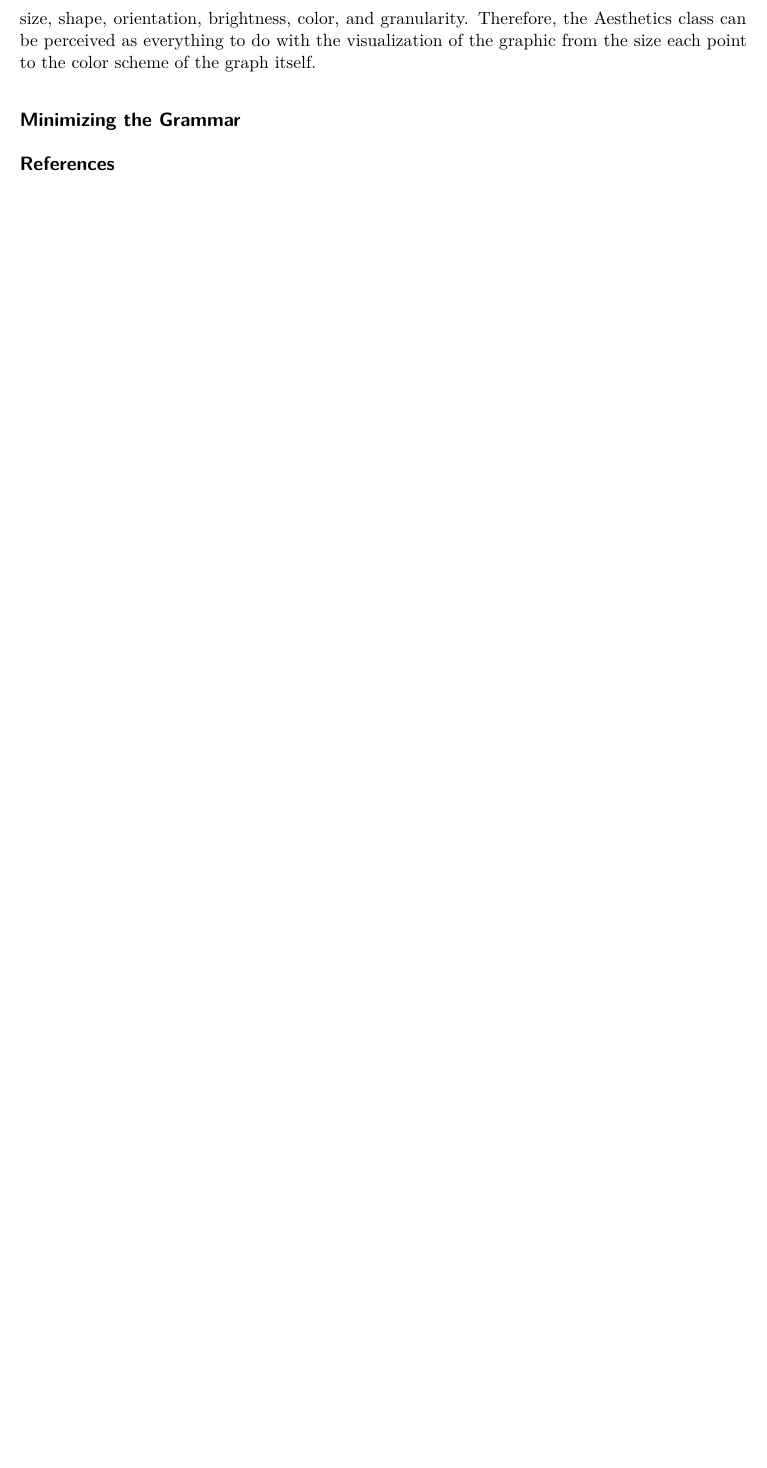
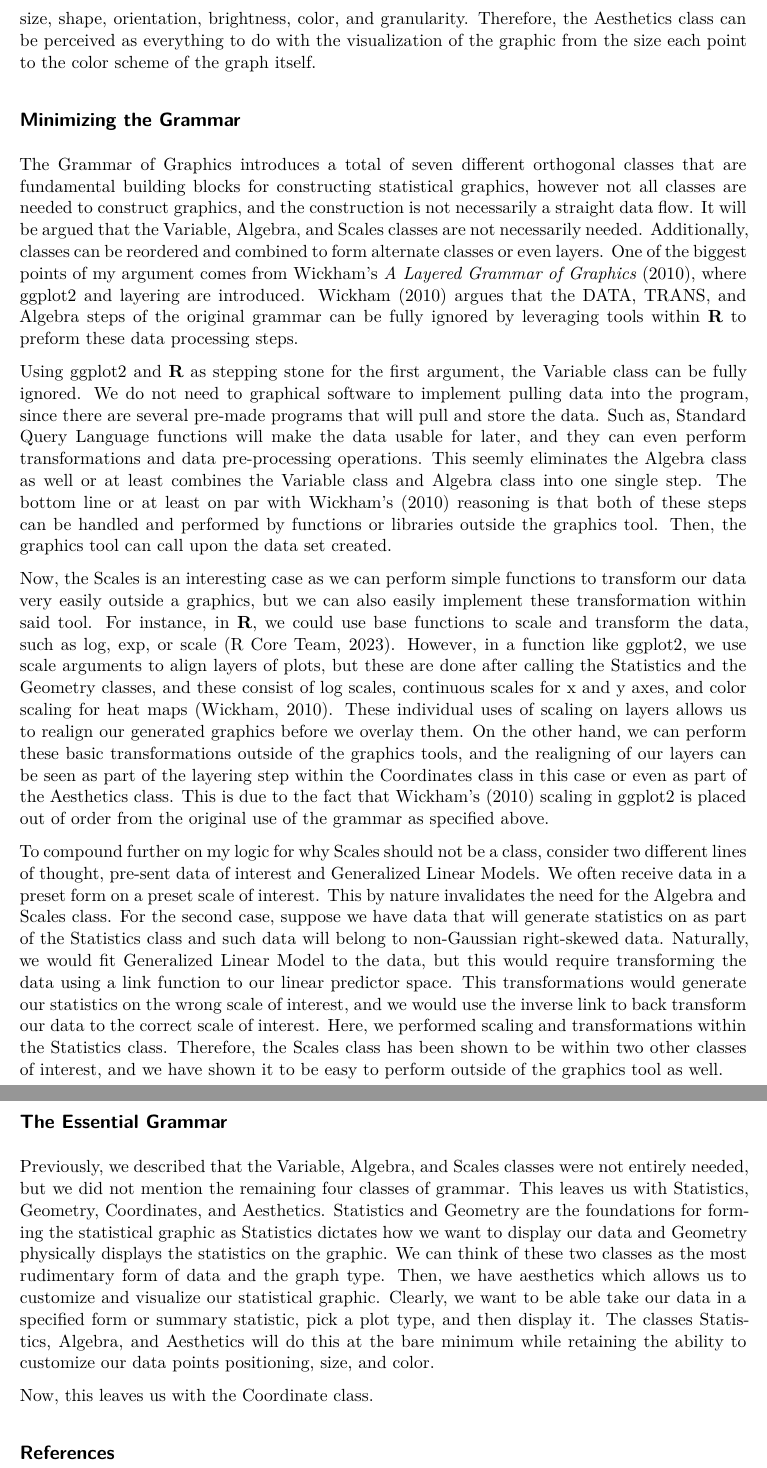
Before and after one commit to aschram2/Stat-992, a Quarto document (Research Paper 1.qmd): part of page 2 of 2 before the commit and two parts of pages 2 and 3 of 3 after it, the two joined at a grey line, cut so that both start at the same text, the shorter picture padded with empty space. Rendered offline with R 4.5, knitr and Pandoc in place of Quarto, then LaTeX, with nearby package versions.

Commit message:
almost 3 pages

```diff
--- a/Research Paper 1.qmd
+++ b/Research Paper 1.qmd
@@ -19,4 +19,18 @@ Finally, our last two classes are straightforward. Second to last, we have Coord
 
 ## Minimizing the Grammar
 
+The Grammar of Graphics introduces a total of seven different orthogonal classes that are fundamental building blocks for constructing statistical graphics, however not all classes are needed to construct graphics, and the construction is not necessarily a straight data flow. It will be argued that the Variable, Algebra, and Scales classes are not necessarily needed. Additionally, classes can be reordered and combined to form alternate classes or even layers. One of the biggest points of my argument comes from Wickham's *A Layered Grammar of Graphics* (2010), where ggplot2 and layering are introduced. Wickham (2010) argues that the DATA, TRANS, and Algebra steps of the original grammar can be fully ignored by leveraging tools within **R** to preform these data processing steps.
+
+Using ggplot2 and **R** as stepping stone for the first argument, the Variable class can be fully ignored. We do not need to graphical software to implement pulling data into the program, since there are several pre-made programs that will pull and store the data. Such as, Standard Query Language functions will make the data usable for later, and they can even perform transformations and data pre-processing operations. This seemly eliminates the Algebra class as well or at least combines the Variable class and Algebra class into one single step. The bottom line or at least on par with Wickham's (2010) reasoning is that both of these steps can be handled and performed by functions or libraries outside the graphics tool. Then, the graphics tool can call upon the data set created.
+
+Now, the Scales is an interesting case as we can perform simple functions to transform our data very easily outside a graphics, but we can also easily implement these transformation within said tool. For instance, in **R**, we could use base functions to scale and transform the data, such as log, exp, or scale (R Core Team, 2023). However, in a function like ggplot2, we use scale arguments to align layers of plots, but these are done after calling the Statistics and the Geometry classes, and these consist of log scales, continuous scales for x and y axes, and color scaling for heat maps (Wickham, 2010). These individual uses of scaling on layers allows us to realign our generated graphics before we overlay them. On the other hand, we can perform these basic transformations outside of the graphics tools, and the realigning of our layers can be seen as part of the layering step within the Coordinates class in this case or even as part of the Aesthetics class. This is due to the fact that Wickham's (2010) scaling in ggplot2 is placed out of order from the original use of the grammar as specified above.
+
+To compound further on my logic for why Scales should not be a class, consider two different lines of thought, pre-sent data of interest and Generalized Linear Models. We often receive data in a preset form on a preset scale of interest. This by nature invalidates the need for the Algebra and Scales class. For the second case, suppose we have data that will generate statistics on as part of the Statistics class and such data will belong to non-Gaussian right-skewed data. Naturally, we would fit Generalized Linear Model to the data, but this would require transforming the data using a link function to our linear predictor space. This transformations would generate our statistics on the wrong scale of interest, and we would use the inverse link to back transform our data to the correct scale of interest. Here, we performed scaling and transformations within the Statistics class. Therefore, the Scales class has been shown to be within two other classes of interest, and we have shown it to be easy to perform outside of the graphics tool as well.
+
+## The Essential Grammar
+
+Previously, we described that the Variable, Algebra, and Scales classes were not entirely needed, but we did not mention the remaining four classes of grammar. This leaves us with Statistics, Geometry, Coordinates, and Aesthetics. Statistics and Geometry are the foundations for forming the statistical graphic as Statistics dictates how we want to display our data and Geometry physically displays the statistics on the graphic. We can think of these two classes as the most rudimentary form of data and the graph type. Then, we have aesthetics which allows us to customize and visualize our statistical graphic. Clearly, we want to be able take our data in a specified form or summary statistic, pick a plot type, and then display it. The classes Statistics, Algebra, and Aesthetics will do this at the bare minimum while retaining the ability to customize our data points positioning, size, and color.
+
+Now, this leaves us with the Coordinate class.
+
 ## References
```
Also changed, not shown: Research-Paper-1.pdf.
